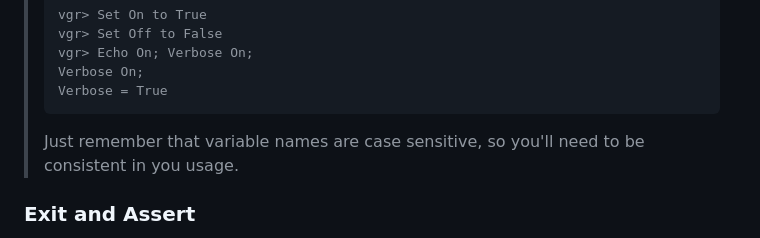
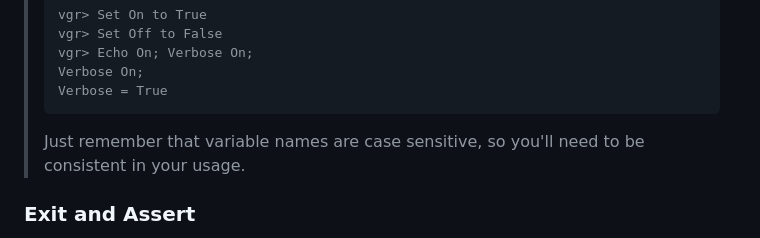
Before and after one commit to rvirostko/vgr, a Markdown page: README.md, the part around the change. GitHub-like rendering.

Commit message:
Fix typo

````diff
--- a/README.md
+++ b/README.md
@@ -414,7 +414,7 @@ Echo 0;
 > Verbose = True
 > ```
 >
-> Just remember that variable names are case sensitive, so you'll need to be consistent in you usage.
+> Just remember that variable names are case sensitive, so you'll need to be consistent in your usage.
 
 ### Exit and Assert
 
````
